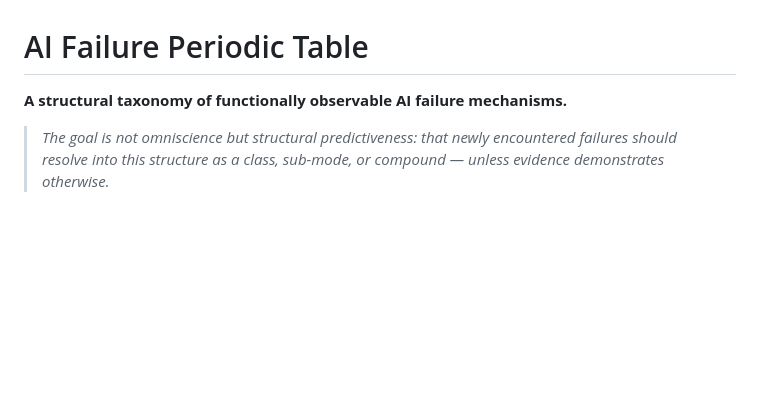
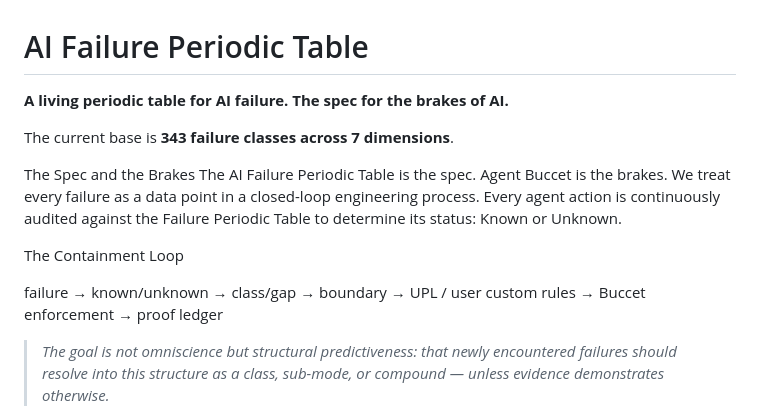
Before and after one commit to lml-layer-system/ai-failure-periodic-table, a Markdown page: README.md, the part around the change. Rendered like a GitHub page; blank space fills up the shorter version.

```diff
--- a/README.md
+++ b/README.md
@@ -1,6 +1,21 @@
 # AI Failure Periodic Table
 
-**A structural taxonomy of functionally observable AI failure mechanisms.**
+**A living periodic table for AI failure.
+ The spec for the brakes of AI.**
+
+The current base is **343 failure classes across 7 dimensions**.
+
+The Spec and the Brakes
+The AI Failure Periodic Table is the spec.
+Agent Buccet is the brakes.
+We treat every failure as a data point in a closed-loop engineering process. Every agent action is continuously audited against the Failure Periodic Table to determine its status: Known or Unknown.
+
+The Containment Loop
+
+failure → known/unknown → class/gap → boundary → UPL / user custom rules → Buccet enforcement → proof ledger
+
+
+
 
 > *The goal is not omniscience but structural predictiveness: that newly encountered failures should resolve into this structure as a class, sub-mode, or compound — unless evidence demonstrates otherwise.*
 
```
